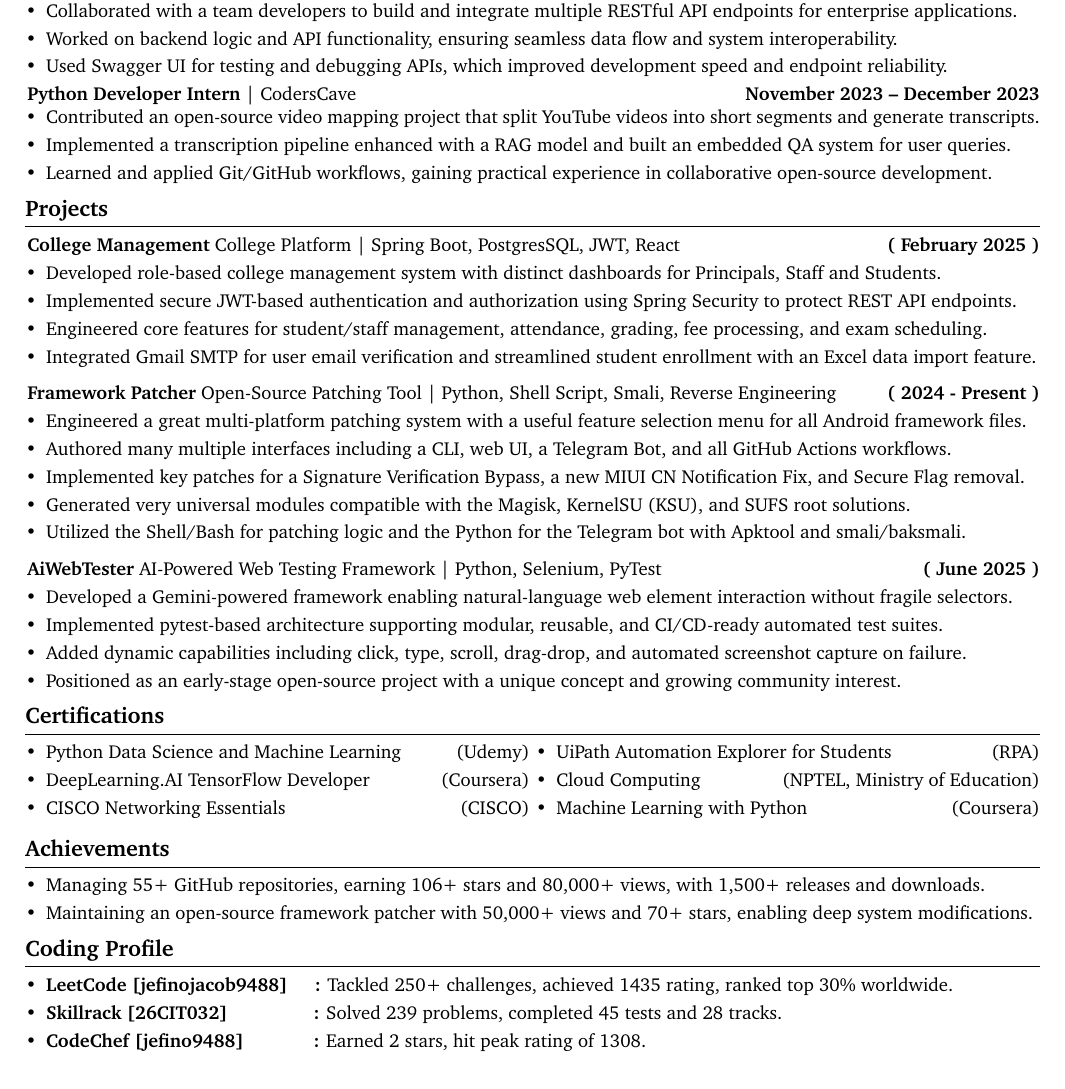
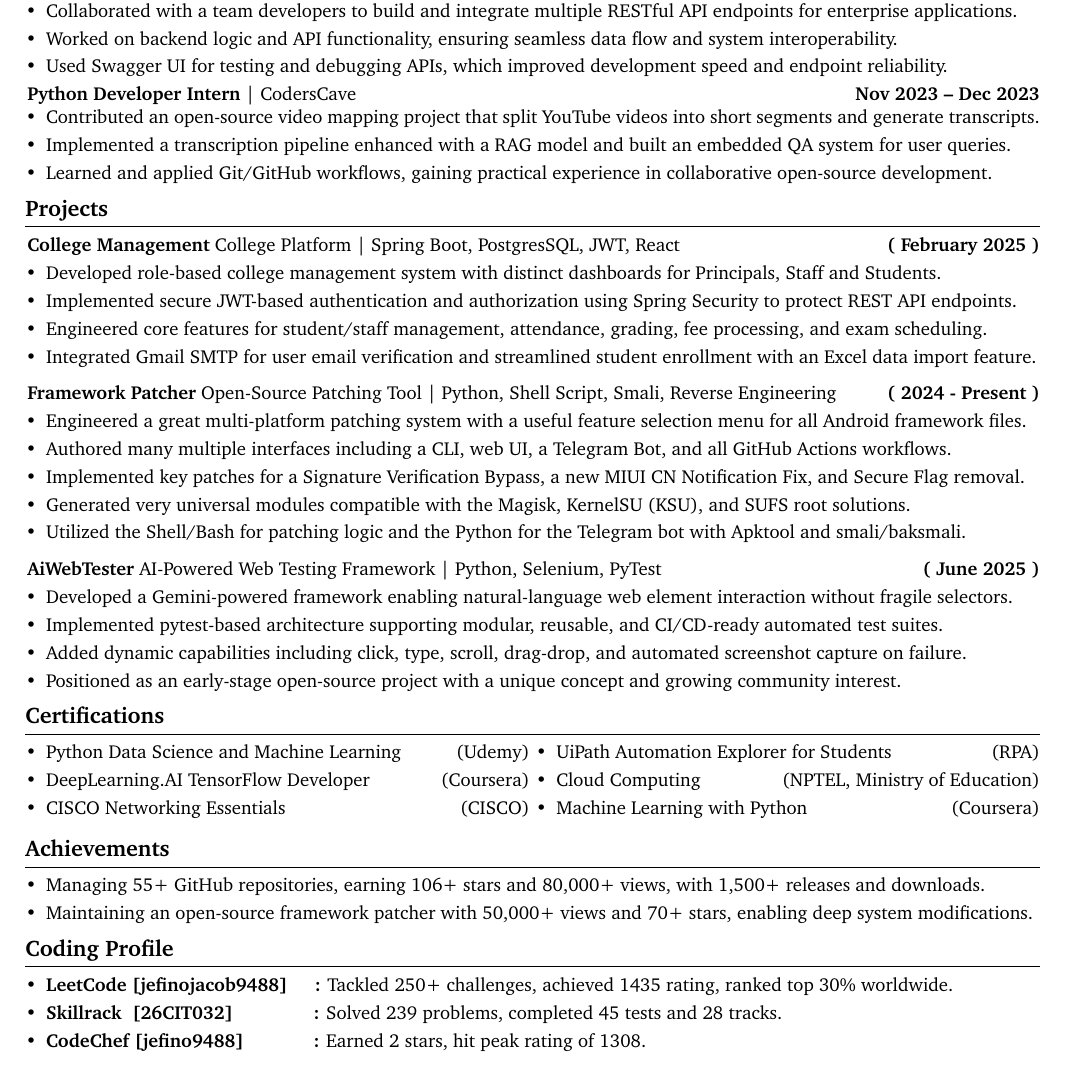
Before and after one commit to Jefino9488/Resume-Builder, a LaTeX document (main.tex): part of the page, cut so that both start at the same text. Compiled offline with pdfLaTeX.

Commit message:
allin to format

```diff
--- a/main.tex
+++ b/main.tex
@@ -215,7 +215,7 @@
         \end{highlights}
     \end{onecolentry}
     \vspace{0.1cm}
-    \textbf{Python Developer Intern} | CodersCave \hfill \textbf{November 2023 – December 2023}
+    \textbf{Python Developer Intern} | CodersCave \hfill \textbf{Nov 2023 – Dec 2023}
     \begin{onecolentry}
         \begin{highlights}
             \vspace{0.01cm}
@@ -287,7 +287,7 @@
     \begin{onecolentry}
         \begin{highlights}
             \item \textbf{LeetCode [jefinojacob9488] \hspace{3mm} :} Tackled 250+ challenges, achieved 1435 rating, ranked top 30\% worldwide.
-            \item \textbf{Skillrack [26CIT032] \hspace{14mm} :} Solved 239 problems, completed 45 tests and 28 tracks.
+            \item \textbf{Skillrack \hspace{1mm}[26CIT032] \hspace{13mm} :} Solved 239 problems, completed 45 tests and 28 tracks.
             \item \textbf{CodeChef [jefino9488] \hspace{11mm} :} Earned 2 stars, hit peak rating of 1308.
         \end{highlights}
     \end{onecolentry}
```
